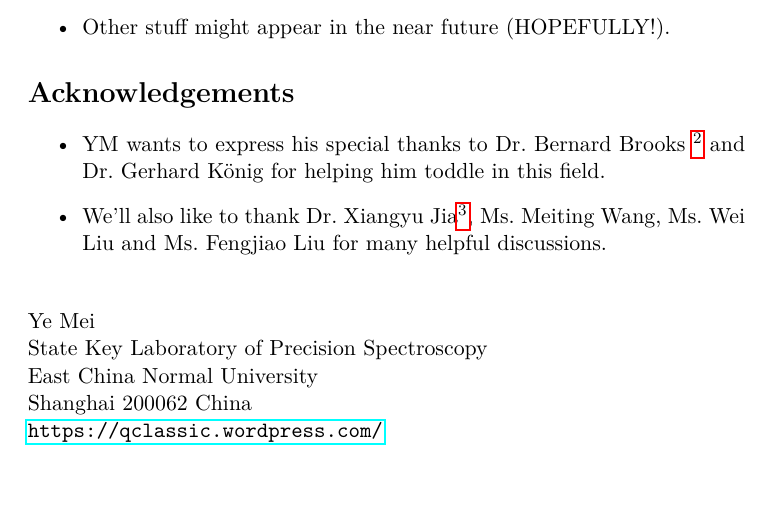
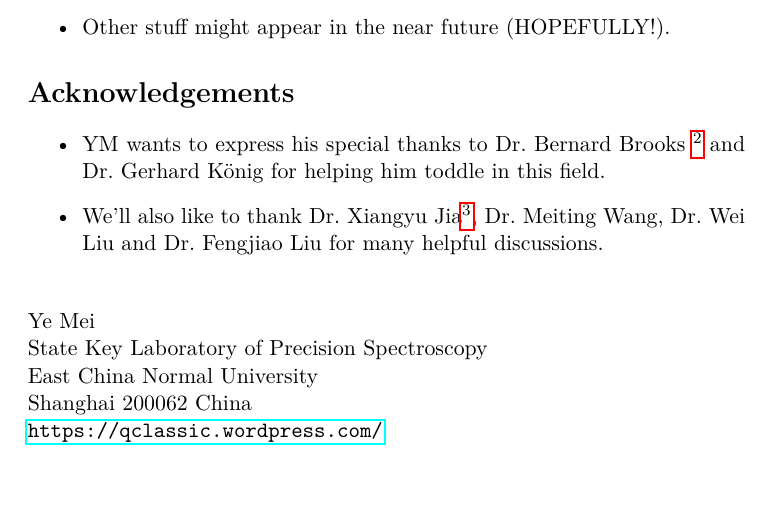
Before and after one commit to samuelymei/freeenergy, a LaTeX thesis (freeenergy.tex, which reads chapters/preface.tex): part of page 13 of 94, cut so that both start at the same text. The pictures show the PDF file freeenergy.pdf that the author committed with the source.

Commit message:
Change titles for Meiting, Fengjiao and Wei

```diff
--- a/chapters/preface.tex
+++ b/chapters/preface.tex
@@ -19,7 +19,7 @@ The website\footnote{\url{https://github.com/samuelymei/}} for this file contain
 \section*{Acknowledgements}
 \begin{itemize}
 \item YM wants to express his special thanks to Dr.~Bernard Brooks \footnote{\url{https://www.lobos.nih.gov/cbs/}} and Dr.~Gerhard K\"onig for helping him toddle in this field.
-\item We'll also like to thank Dr.~Xiangyu Jia\footnote{\url{https://research.shanghai.nyu.edu/centers-and-institutes/chemistry/people/xiangyu-jia}}, Ms.~Meiting Wang, Ms.~Wei Liu and Ms.~Fengjiao Liu for many helpful discussions.
+\item We'll also like to thank Dr.~Xiangyu Jia\footnote{\url{https://research.shanghai.nyu.edu/centers-and-institutes/chemistry/people/xiangyu-jia}}, Dr.~Meiting Wang, Dr.~Wei Liu and Dr.~Fengjiao Liu for many helpful discussions.
 \end{itemize}
 \mbox{}\\
 %\mbox{}\\
```
Also changed, not shown: freeenergy.pdf.
